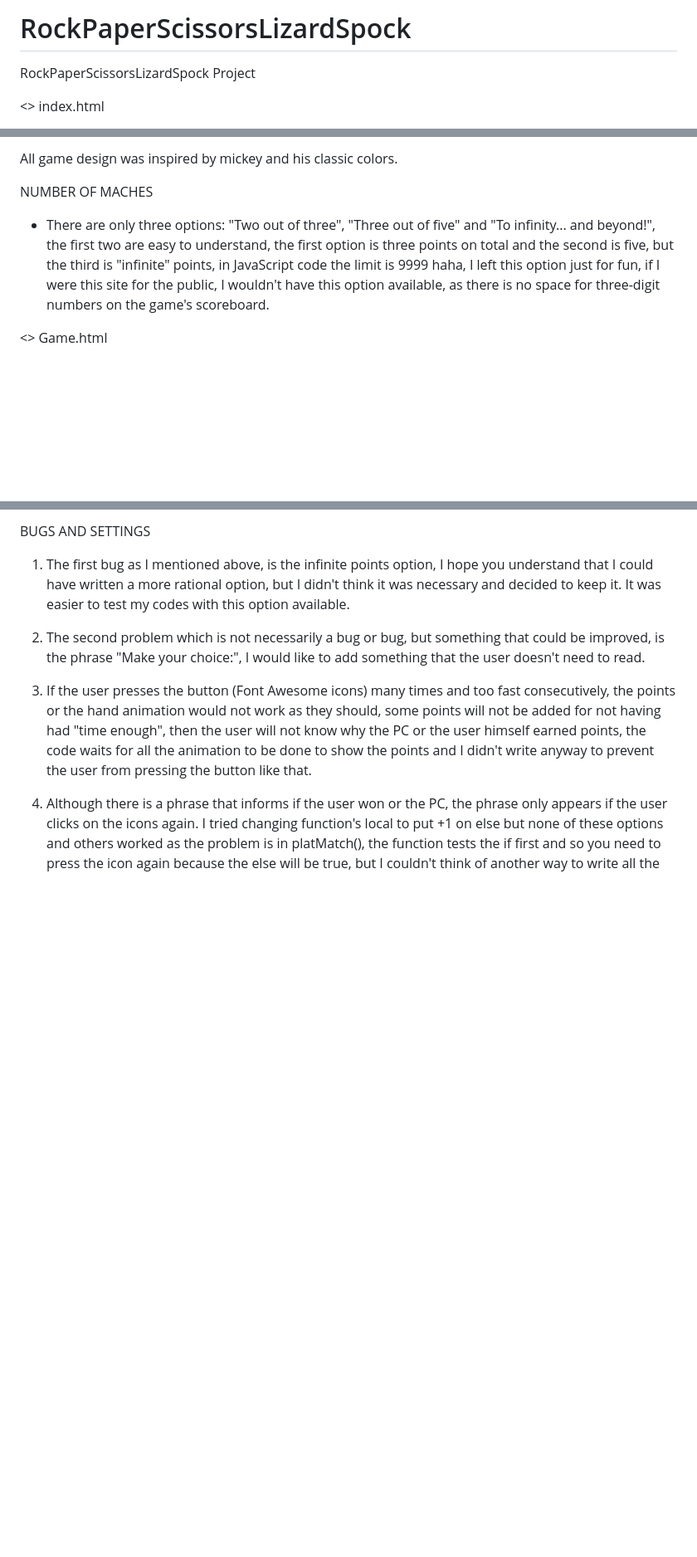
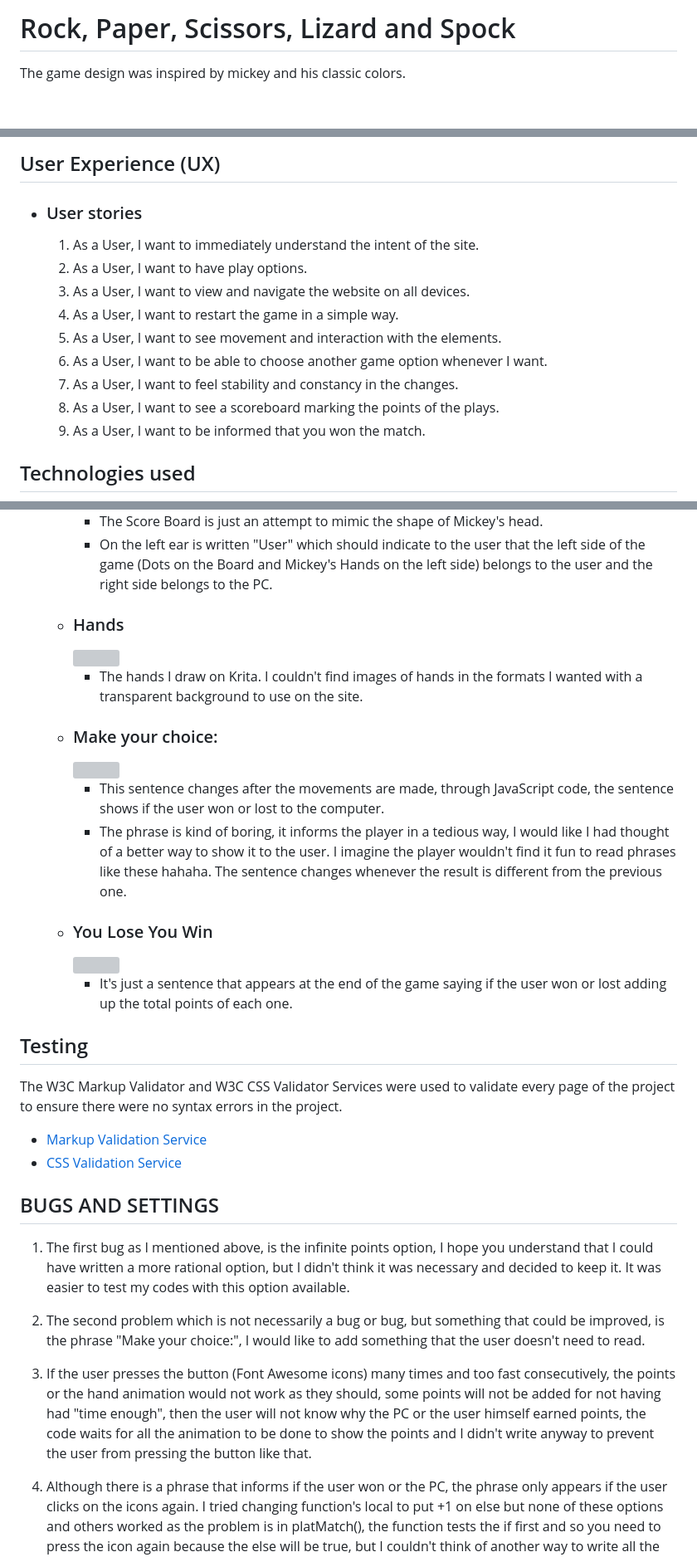
Before and after one commit to Code-Institute-Submissions/KrouTm-RockPaperScissorsLizardSpock_JuneResub, a Markdown page: README.md, 3 parts joined by grey strips. Shown: that part at 83% size. Drawn GitHub-style; blank space fills up the shorter version; grey boxes are pictures that could not be loaded.

```diff
--- a/README.md
+++ b/README.md
@@ -1,5 +1,4 @@
-# RockPaperScissorsLizardSpock
- RockPaperScissorsLizardSpock Project
+# Rock, Paper, Scissors, Lizard and Spock
 
-<> index.html
+The game design was inspired by mickey and his classic colors.
 
@@ -7,9 +7,17 @@
 
-All game design was inspired by mickey and his classic colors.
+## User Experience (UX)
 
-NUMBER OF MACHES
+-   ### User stories
 
-- There are only three options: "Two out of three", "Three out of five" and "To infinity... and beyond!", the first two are easy to understand, the first option is three points on total and the second is five, but the third is "infinite" points, in JavaScript code the limit is 9999 haha, I left this option just for fun, if I were this site for the public, I wouldn't have this option available, as there is no space for three-digit numbers on the game's scoreboard.
+    1. As a User, I want to immediately understand the intent of the site.
+    2. As a User, I want to have play options.
+    3. As a User, I want to view and navigate the website on all devices.
+    4. As a User, I want to restart the game in a simple way.
+    5. As a User, I want to see movement and interaction with the elements.
+    6. As a User, I want to be able to choose another game option whenever I want.
+    7. As a User, I want to feel stability and constancy in the changes.
+    8. As a User, I want to see a scoreboard marking the points of the plays.
+    9. As a User, I want to be informed that you won the match.
 
-<> Game.html
+## Technologies used
 
@@ -62,5 +93,30 @@ YOU LOSE & YOU WIN
 
-BUGS AND SETTINGS
+        - The Score Board is just an attempt to mimic the shape of Mickey's head.
+        - On the left ear is written "User" which should indicate to the user that the left side of the game (Dots on the Board and Mickey's Hands on the left side) belongs to the user and the right side belongs to the PC.
+
+    - ### Hands
+        <img src="screenshots/Hands.png">
+
+        - The hands I draw on Krita. I couldn't find images of hands in the formats I wanted with a transparent background to use on the site.
+
+    - ### Make your choice:
+        <img src="screenshots/Make your choice.png">
+
+        - This sentence changes after the movements are made, through JavaScript code, the sentence shows if the user won or lost to the computer.
+        - The phrase is kind of boring, it informs the player in a tedious way, I would like I had thought of a better way to show it to the user. I imagine the player wouldn't find it fun to read phrases like these hahaha. The sentence changes whenever the result is different from the previous one.
+
+    - ### You Lose You Win
+        <img src="screenshots/Lose Win.png">
+
+        - It's just a sentence that appears at the end of the game saying if the user won or lost adding up the total points of each one.
+
+## Testing
+The W3C Markup Validator and W3C CSS Validator Services were used to validate every page of the project to ensure there were no syntax errors in the project.
+
+- [Markup Validation Service](https://validator.w3.org/)
+- [CSS Validation Service](https://jigsaw.w3.org/css-validator/)
+
+## BUGS AND SETTINGS
 
 1. The first bug as I mentioned above, is the infinite points option, I hope you understand that I could have written a more rational option, but I didn't think it was necessary and decided to keep it. It was easier to test my codes with this option available.
 
```
Also changed, not shown: other parts of README.md (+55 -34 lines), screenshots/Mickey.png (added), 3 other files.
